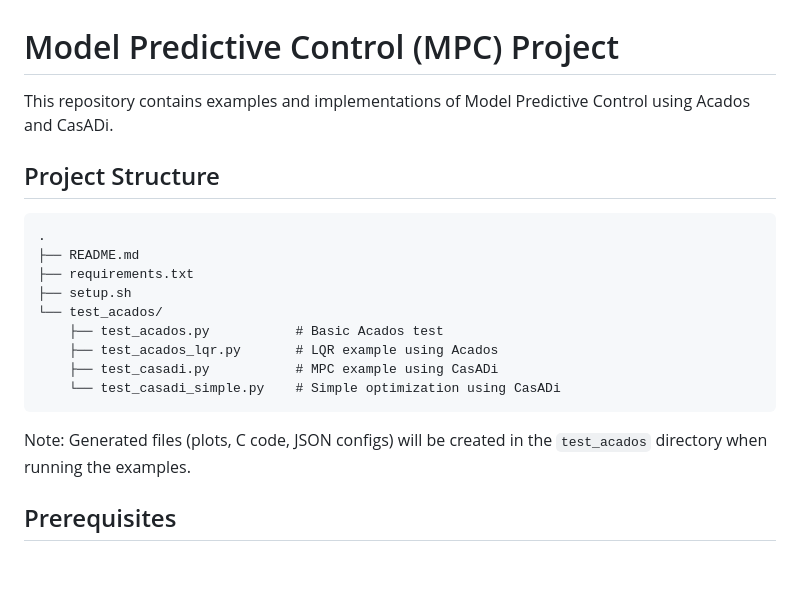
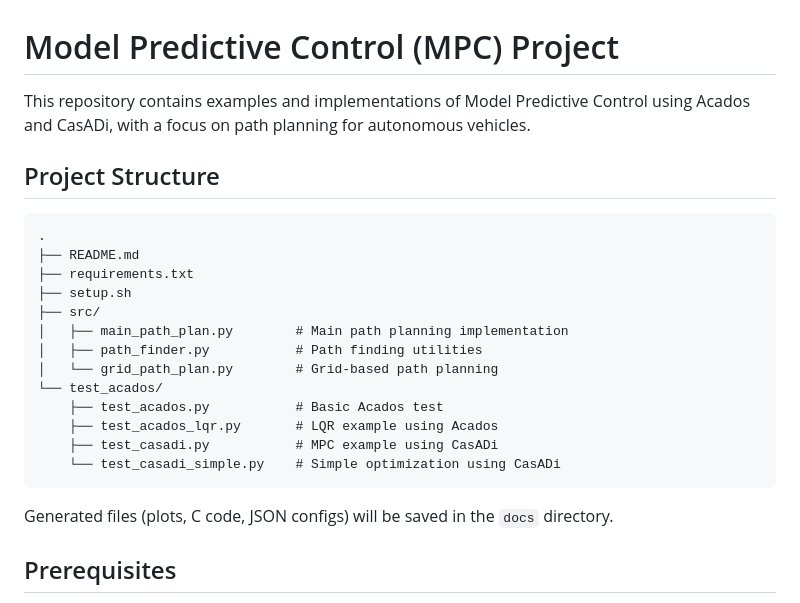
Before and after one commit to sajad2025/mpc, a Markdown page: README.md, the part around the change printed below. Rendered like a GitHub page; blank space fills up the shorter version.

````diff
--- a/README.md
+++ b/README.md
@@ -1,6 +1,6 @@
 # Model Predictive Control (MPC) Project
 
-This repository contains examples and implementations of Model Predictive Control using Acados and CasADi.
+This repository contains examples and implementations of Model Predictive Control using Acados and CasADi, with a focus on path planning for autonomous vehicles.
 
 ## Project Structure
 
@@ -9,6 +9,10 @@ This repository contains examples and implementations of Model Predictive Contro
 ├── README.md
 ├── requirements.txt
 ├── setup.sh
+├── src/
+│   ├── main_path_plan.py        # Main path planning implementation
+│   ├── path_finder.py           # Path finding utilities
+│   └── grid_path_plan.py        # Grid-based path planning
 └── test_acados/
     ├── test_acados.py           # Basic Acados test
     ├── test_acados_lqr.py       # LQR example using Acados
@@ -16,7 +20,7 @@ This repository contains examples and implementations of Model Predictive Contro
     └── test_casadi_simple.py    # Simple optimization using CasADi
 ```
 
-Note: Generated files (plots, C code, JSON configs) will be created in the `test_acados` directory when running the examples.
+Generated files (plots, C code, JSON configs) will be saved in the `docs` directory.
 
 ## Prerequisites
 
````
Also changed, not shown: other parts of README.md (+72 -0 lines).
